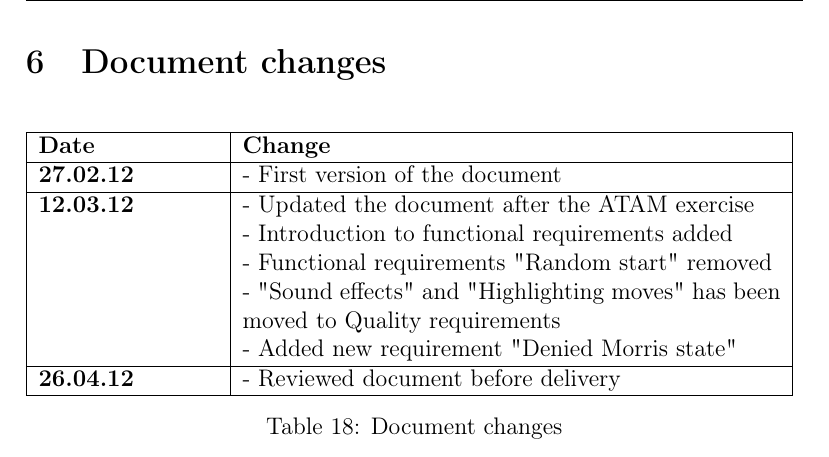
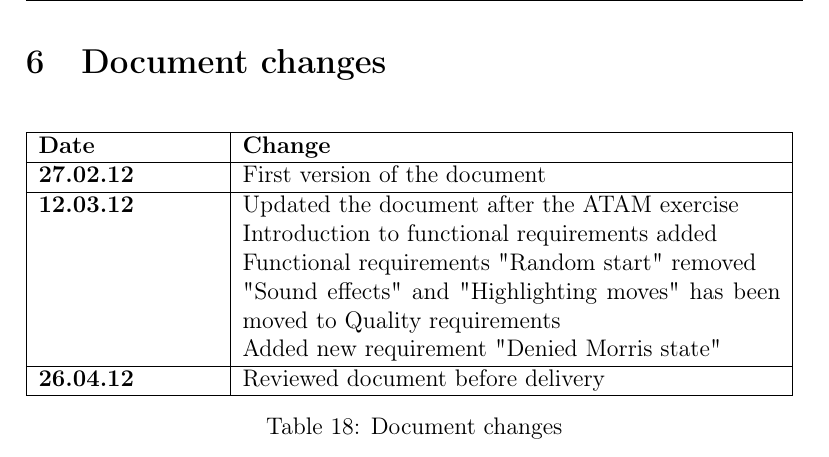
Before and after one commit to olejri/Morris, a LaTeX document (LaTeX/Requirements/Requirements.tex, which reads LaTeX/Requirements/6-changes.tex): part of page 14 of 15, cut so that both start at the same text. Compiled offline with pdfLaTeX.

Commit message:
latex edits

```diff
--- a/LaTeX/Requirements/6-changes.tex
+++ b/LaTeX/Requirements/6-changes.tex
@@ -6,13 +6,13 @@
 \begin{tabular}{ | p{90pt} | p{270pt}  |}
 \hline
 \bf Date & \bf Change \\ \hline
-\bf 27.02.12  &  - First version of the document  \\ \hline
-\bf 12.03.12 & - Updated the document after the ATAM exercise \\
-& - Introduction to functional requirements added \\
-& - Functional requirements "Random start" removed \\
-& - "Sound effects" and "Highlighting moves" has been moved to Quality requirements \\
-& - Added new requirement "Denied Morris state" \\ \hline
-\bf 26.04.12 & - Reviewed document before delivery \\ \hline
+\bf 27.02.12  &  First version of the document  \\ \hline
+\bf 12.03.12 & Updated the document after the ATAM exercise \\
+& Introduction to functional requirements added \\
+& Functional requirements "Random start" removed \\
+& "Sound effects" and "Highlighting moves" has been moved to Quality requirements \\
+& Added new requirement "Denied Morris state" \\ \hline
+\bf 26.04.12 & Reviewed document before delivery \\ \hline
 
 \end{tabular}
 \caption{Document changes}
```
Also changed, not shown: LaTeX/Architecture/11-changes.tex (+2 -0 lines), LaTeX/Architecture/2-drivers.tex (+1 -0 lines), LaTeX/Architecture/3-stakeholders.tex (+1 -0 lines), LaTeX/Architecture/5-tactics.tex (+1 -1 lines), LaTeX/Architecture/6-patterns.tex (+2 -2 lines), LaTeX/Architecture/7-views.tex (+1 -0 lines), LaTeX/Architecture/8-consistency.tex (+2 -3 lines), LaTeX/Architecture/Architecture.pdf, 6 other files.
